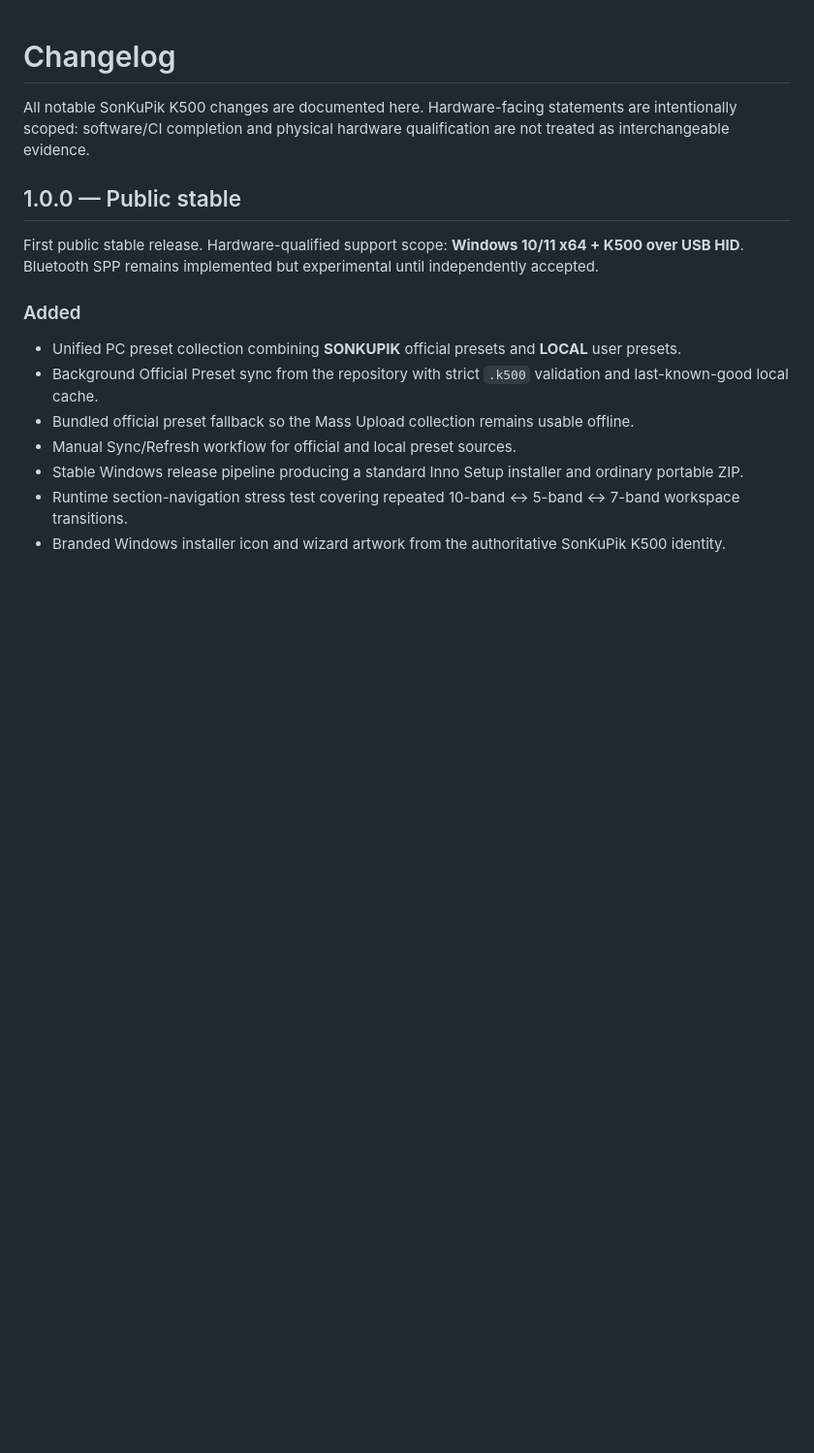
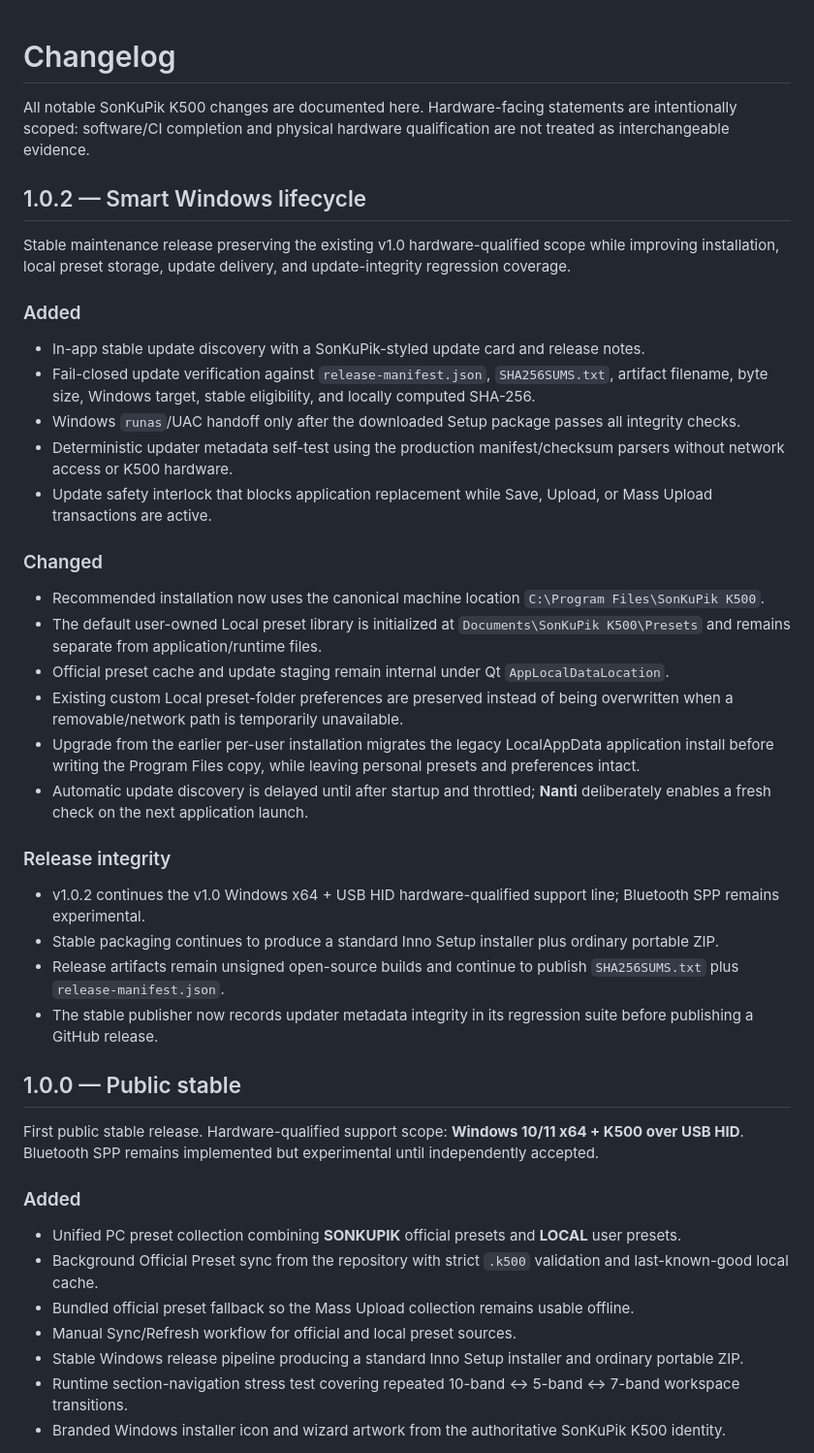
Before and after one commit to masarray/k500, a Markdown page: CHANGELOG.md, the part around the change. Shown at 97% size. Drawn GitHub-style; blank space fills up the shorter version.

Commit message:
docs(release): document SonKuPik K500 v1.0.2

```diff
--- a/CHANGELOG.md
+++ b/CHANGELOG.md
@@ -1,6 +1,34 @@
 # Changelog
 
 All notable SonKuPik K500 changes are documented here. Hardware-facing statements are intentionally scoped: software/CI completion and physical hardware qualification are not treated as interchangeable evidence.
+
+## 1.0.2 — Smart Windows lifecycle
+
+Stable maintenance release preserving the existing v1.0 hardware-qualified scope while improving installation, local preset storage, update delivery, and update-integrity regression coverage.
+
+### Added
+
+- In-app stable update discovery with a SonKuPik-styled update card and release notes.
+- Fail-closed update verification against `release-manifest.json`, `SHA256SUMS.txt`, artifact filename, byte size, Windows target, stable eligibility, and locally computed SHA-256.
+- Windows `runas`/UAC handoff only after the downloaded Setup package passes all integrity checks.
+- Deterministic updater metadata self-test using the production manifest/checksum parsers without network access or K500 hardware.
+- Update safety interlock that blocks application replacement while Save, Upload, or Mass Upload transactions are active.
+
+### Changed
+
+- Recommended installation now uses the canonical machine location `C:\Program Files\SonKuPik K500`.
+- The default user-owned Local preset library is initialized at `Documents\SonKuPik K500\Presets` and remains separate from application/runtime files.
+- Official preset cache and update staging remain internal under Qt `AppLocalDataLocation`.
+- Existing custom Local preset-folder preferences are preserved instead of being overwritten when a removable/network path is temporarily unavailable.
+- Upgrade from the earlier per-user installation migrates the legacy LocalAppData application install before writing the Program Files copy, while leaving personal presets and preferences intact.
+- Automatic update discovery is delayed until after startup and throttled; **Nanti** deliberately enables a fresh check on the next application launch.
+
+### Release integrity
+
+- v1.0.2 continues the v1.0 Windows x64 + USB HID hardware-qualified support line; Bluetooth SPP remains experimental.
+- Stable packaging continues to produce a standard Inno Setup installer plus ordinary portable ZIP.
+- Release artifacts remain unsigned open-source builds and continue to publish `SHA256SUMS.txt` plus `release-manifest.json`.
+- The stable publisher now records updater metadata integrity in its regression suite before publishing a GitHub release.
 
 ## 1.0.0 — Public stable
 
```
